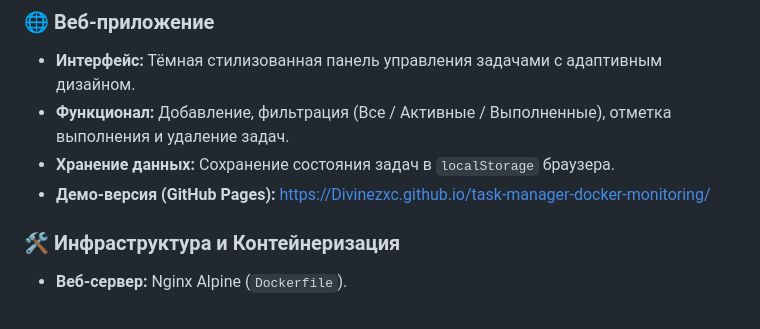
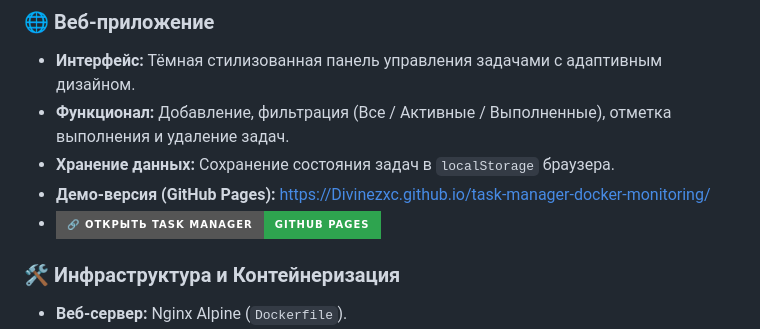
Before and after one commit to Divinezxc/task-manager-docker-monitoring, a Markdown page: README.md, the part around the change. Rendered like a GitHub page; badges without logos.

```diff
--- a/README.md
+++ b/README.md
@@ -14,6 +14,7 @@
 - **Функционал:** Добавление, фильтрация (Все / Активные / Выполненные), отметка выполнения и удаление задач.
 - **Хранение данных:** Сохранение состояния задач в `localStorage` браузера.
 - **Демо-версия (GitHub Pages):** [https://Divinezxc.github.io/task-manager-docker-monitoring/](https://Divinezxc.github.io/task-manager-docker-monitoring/)
+- [![Открыть сайт](https://img.shields.io/badge/🔗_Открыть_Task_Manager-GitHub_Pages-2ea44f?style=for-the-badge)](https://Divinezxc.github.io/task-manager-docker-monitoring/)
 
 ### 🛠 Инфраструктура и Контейнеризация
 - **Веб-сервер:** Nginx Alpine (`Dockerfile`).
```
